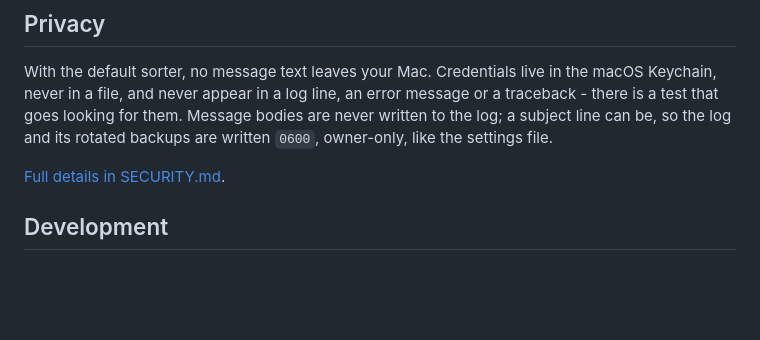
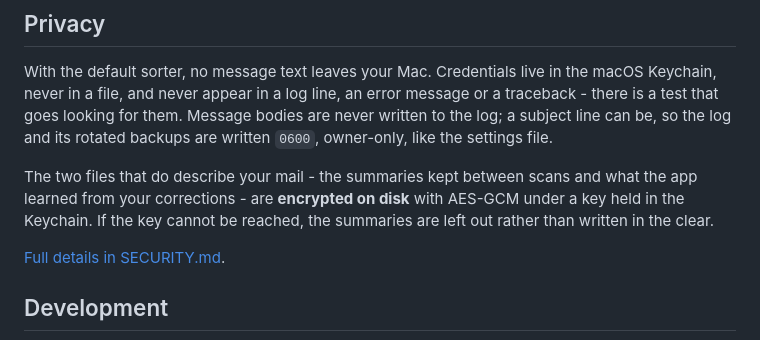
Before and after one commit to NickCysEDU/Mail-Manager, a Markdown page: README.md, the part around the change. GitHub-like rendering; blank space fills up the shorter version.

Commit message:
Say what the default backend actually is, and that the files are sealed

```diff
--- a/README.md
+++ b/README.md
@@ -443,6 +443,11 @@ message or a traceback - there is a test that goes looking for them. Message
 bodies are never written to the log; a subject line can be, so the log and its
 rotated backups are written `0600`, owner-only, like the settings file.
 
+The two files that do describe your mail - the summaries kept between scans and
+what the app learned from your corrections - are **encrypted on disk** with
+AES-GCM under a key held in the Keychain. If the key cannot be reached, the
+summaries are left out rather than written in the clear.
+
 [Full details in SECURITY.md](SECURITY.md).
 
 ## Development
```
Also changed, not shown: docs/HANDBOOK.md (+3 -3 lines).
